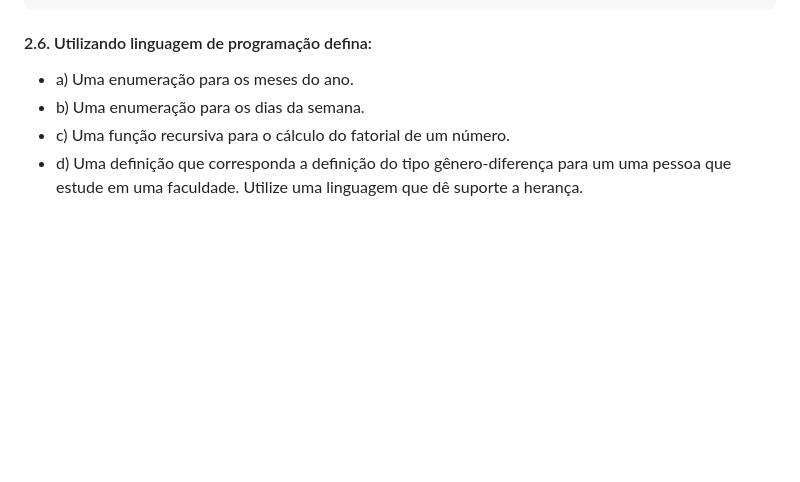
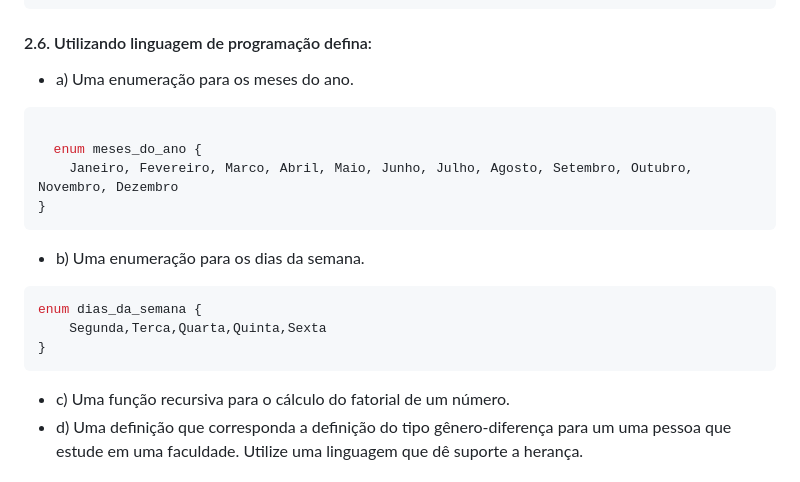
Before and after one commit to itsmorais/mat_comp_2023_02, a Markdown page: ex2_mic.md, the part around the change. GitHub-like rendering; blank space fills up the shorter version.

Commit message:
enum typescript

````diff
--- a/ex2_mic.md
+++ b/ex2_mic.md
@@ -31,7 +31,19 @@ sequência_numérica = {Xk | X1 = 2 e Xk = Xk-1 * 3}
 ```
 #### 2.6. Utilizando linguagem de programação defina:
 - a) Uma enumeração para os meses do ano.
+```ts
+
+  enum meses_do_ano {
+    Janeiro, Fevereiro, Marco, Abril, Maio, Junho, Julho, Agosto, Setembro, Outubro, Novembro, Dezembro
+}
+```
+
 - b) Uma enumeração para os dias da semana.
+```ts
+enum dias_da_semana {
+    Segunda,Terca,Quarta,Quinta,Sexta
+}
+```
 - c) Uma função recursiva para o cálculo do fatorial de um número.
 - d) Uma definição que corresponda a definição do tipo gênero-diferença para um uma pessoa que estude em uma faculdade. Utilize uma linguagem que dê suporte a herança.
 #### 2.7. Um veículo possui a capacidade de se mover, expressa pela alteração na sua coordenadade longitude e latitude. Um veículo elétrico é um veículo que possui como fonte de energia primária a eletricidade (armazenada em uma bateria). Um veículo elétrico e voador é um veículo que também possui a capacidade de se mover na vertical, expressa pela alteração de sua altitude em relação ao solo. Represente um veículo elétrico e voador utilizando uma cadeia de herança. Defina o código-fonte representativo do modelo em um arquivo separado daquele que faz uso desse e, adicionalmente exemplifique o acesso e a modificação desses atributos através de chamada de suas operações.
````
